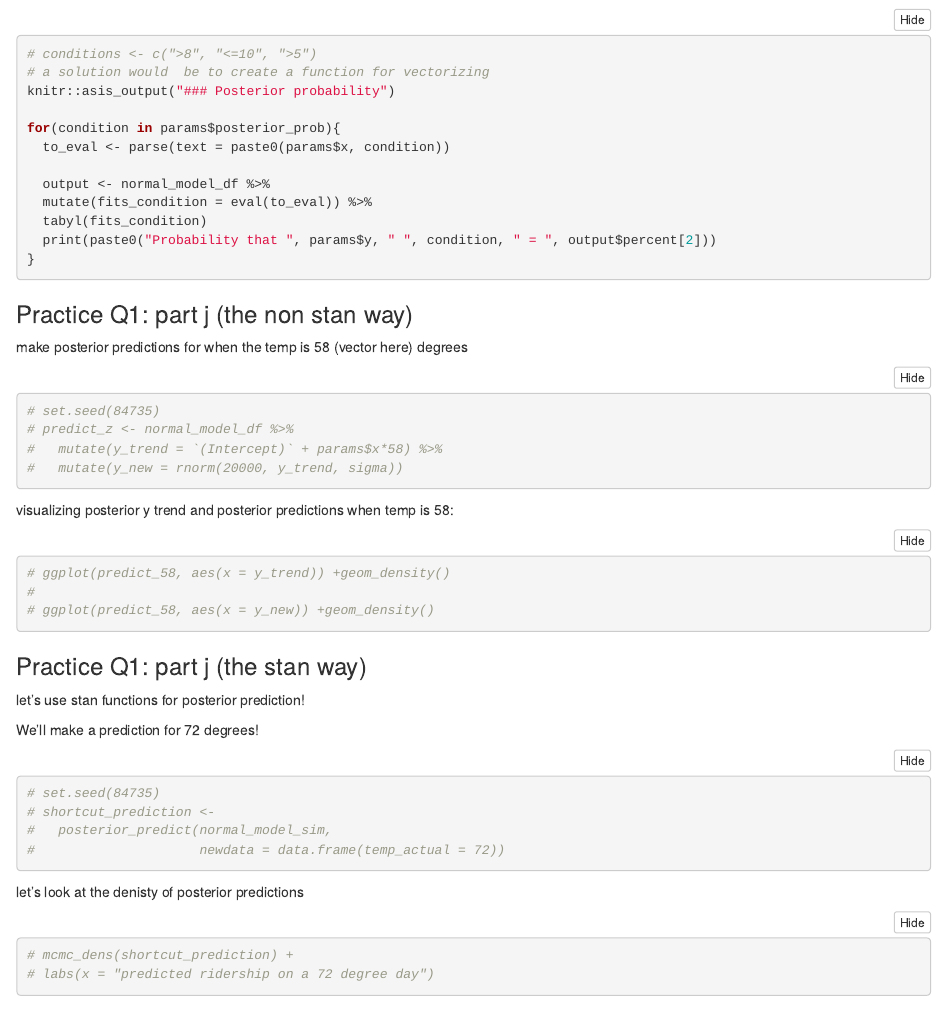
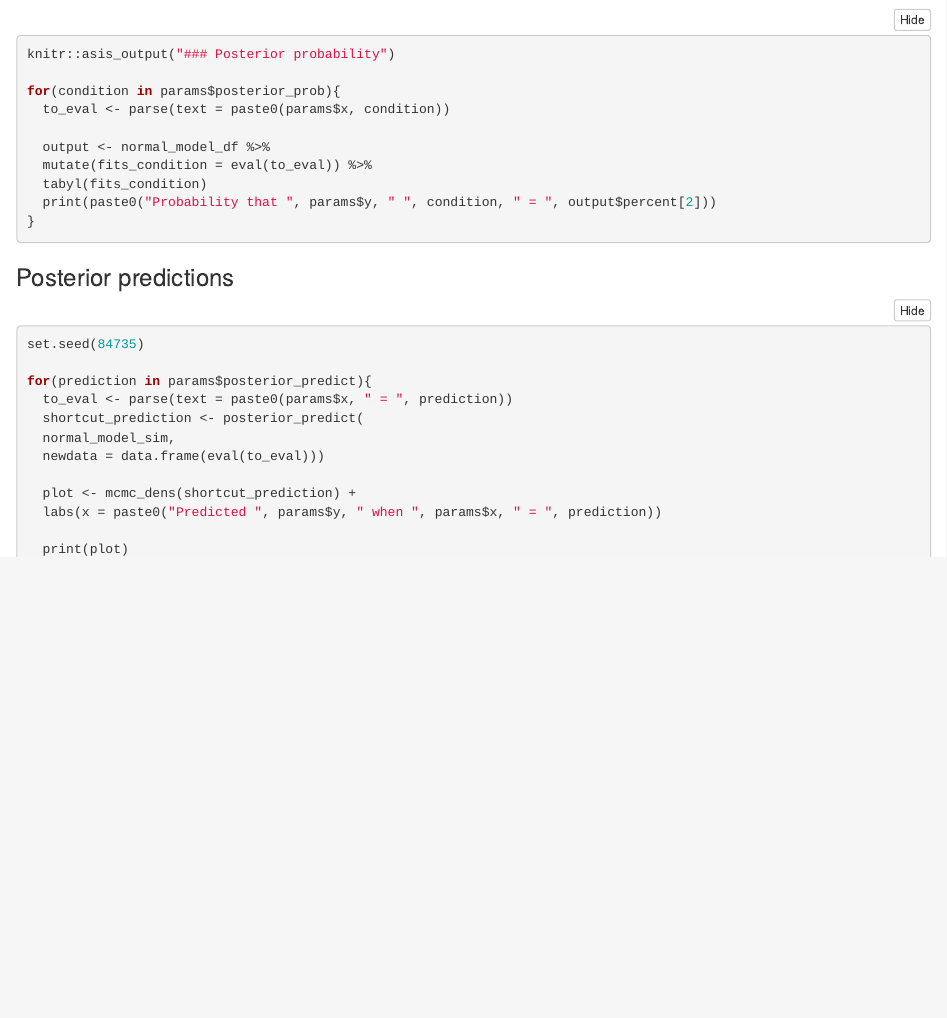
Before and after one commit to mariumtapal/bayes-regression-report, an R Markdown document (SNR_Template.Rmd): the page in a window 1100 px wide, from 3160 px down. Rendered offline with R 4.5, knitr and Pandoc, with nearby package versions; folded parts are opened; some code elsewhere in the file could not run offline.

Commit message:
posterior predictions

````diff
--- a/SNR_Template.Rmd
+++ b/SNR_Template.Rmd
@@ -158,8 +158,7 @@ ggplot(dataset, aes_string(x = params$x, y = params$y)) +
 
 
 ```{r, eval = length(params$posterior_prob)>0}
-# conditions <- c(">8", "<=10", ">5")
-# a solution would  be to create a function for vectorizing
+
 knitr::asis_output("### Posterior probability")
 
 for(condition in params$posterior_prob){
@@ -176,41 +175,26 @@ for(condition in params$posterior_prob){
 ```
 
 
-### Practice Q1: part j (the non stan way)
+### Posterior predictions
 
-make posterior predictions for when the temp is 58 (vector here) degrees
-```{r}
-# set.seed(84735)
-# predict_z <- normal_model_df %>%
-#   mutate(y_trend = `(Intercept)` + params$x*58) %>%
-#   mutate(y_new = rnorm(20000, y_trend, sigma))
+```{r, eval = length(params$posterior_predict)>0}
+set.seed(84735)
+
+for(prediction in params$posterior_predict){
+  to_eval <- parse(text = paste0(params$x, " = ", prediction))
+  shortcut_prediction <- posterior_predict(
+  normal_model_sim,
+  newdata = data.frame(eval(to_eval)))
+
+  plot <- mcmc_dens(shortcut_prediction) +
+  labs(x = paste0("Predicted ", params$y, " when ", params$x, " = ", prediction))
+
+  print(plot)
+}
+
 ```
 
 
-visualizing posterior y trend and posterior predictions when temp is 58:
-```{r}
-# ggplot(predict_58, aes(x = y_trend)) +geom_density()
-#
-# ggplot(predict_58, aes(x = y_new)) +geom_density()
-```
-
-### Practice Q1: part j (the stan way)
-
-let's use stan functions for posterior prediction!
-
-We'll make a prediction for 72 degrees!
-```{r}
-# set.seed(84735)
-# shortcut_prediction <-
-#   posterior_predict(normal_model_sim,
-#                     newdata = data.frame(temp_actual = 72))
-```
-
-let's look at the denisty of posterior predictions
-```{r}
-# mcmc_dens(shortcut_prediction) +
-# labs(x = "predicted ridership on a 72 degree day")
-```
 
 
 
````
